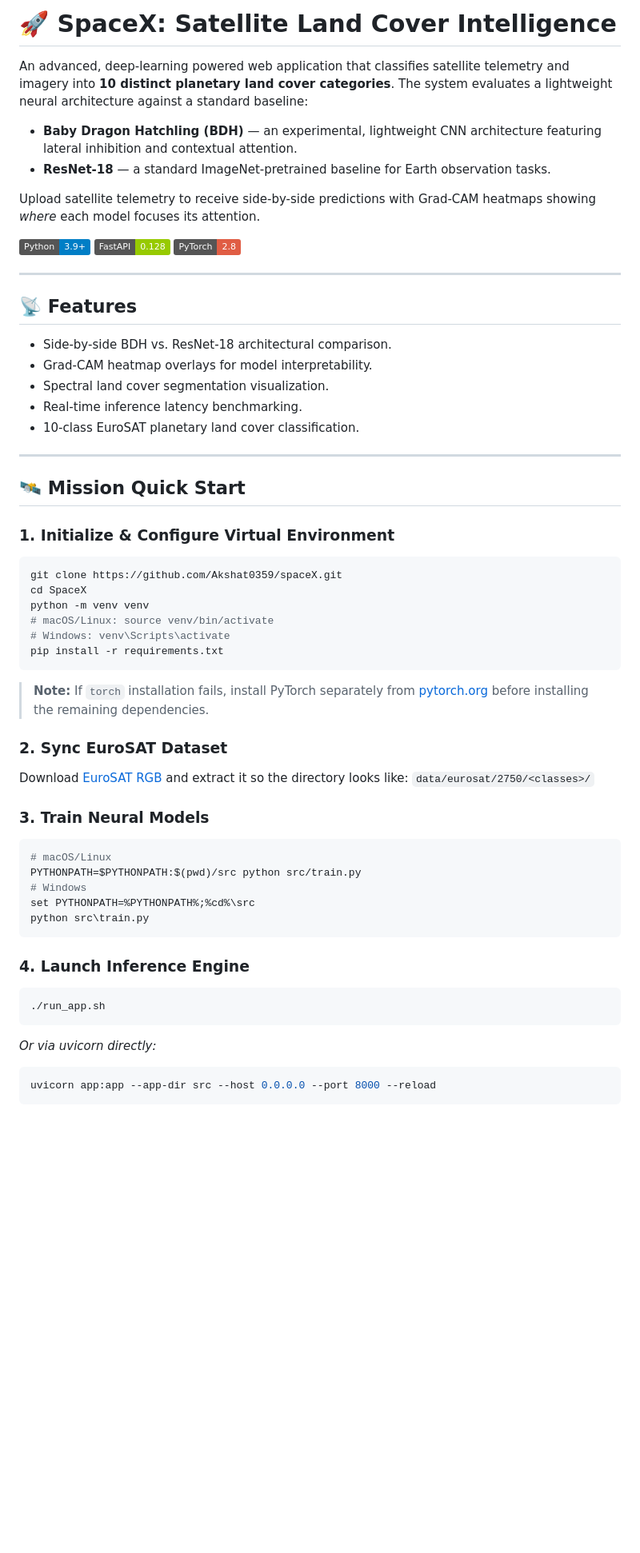
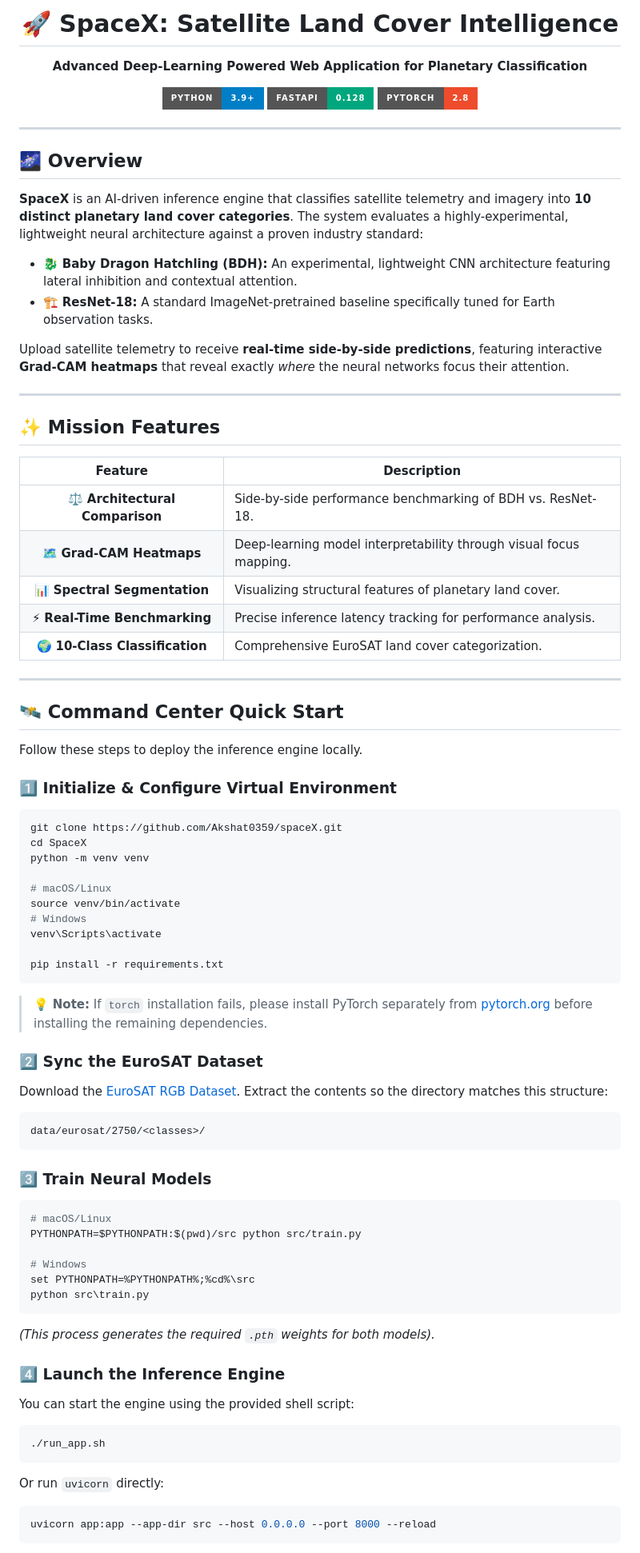
Before and after one commit to Akshat0359/spaceX, a Markdown page: README.md, the part around one of its changes. Shown at 80% size. Drawn GitHub-style; badges without logos; blank space fills up the shorter version.

Commit message:
Beautify README with attractive formatting, badges, and layout

````diff
--- a/README.md
+++ b/README.md
@@ -1,64 +1,86 @@
-# 🚀 SpaceX: Satellite Land Cover Intelligence
+<div align="center">
+  <h1>🚀 SpaceX: Satellite Land Cover Intelligence</h1>
+  <p><strong>Advanced Deep-Learning Powered Web Application for Planetary Classification</strong></p>
 
-An advanced, deep-learning powered web application that classifies satellite telemetry and imagery into **10 distinct planetary land cover categories**. The system evaluates a lightweight neural architecture against a standard baseline:
+  <p>
+    <img src="https://img.shields.io/badge/Python-3.9+-blue.svg?style=for-the-badge&logo=python&logoColor=white" alt="Python" />
+    <img src="https://img.shields.io/badge/FastAPI-0.128-00a67d.svg?style=for-the-badge&logo=fastapi&logoColor=white" alt="FastAPI" />
+    <img src="https://img.shields.io/badge/PyTorch-2.8-EE4C2C.svg?style=for-the-badge&logo=pytorch&logoColor=white" alt="PyTorch" />
+  </p>
+</div>
 
-- **Baby Dragon Hatchling (BDH)** — an experimental, lightweight CNN architecture featuring lateral inhibition and contextual attention.
-- **ResNet-18** — a standard ImageNet-pretrained baseline for Earth observation tasks.
+<hr/>
 
-Upload satellite telemetry to receive side-by-side predictions with Grad-CAM heatmaps showing *where* each model focuses its attention.
+## 🌌 Overview
 
-![Python](https://img.shields.io/badge/Python-3.9+-blue)
-![FastAPI](https://img.shields.io/badge/FastAPI-0.128-green)
-![PyTorch](https://img.shields.io/badge/PyTorch-2.8-red)
+**SpaceX** is an AI-driven inference engine that classifies satellite telemetry and imagery into **10 distinct planetary land cover categories**. The system evaluates a highly-experimental, lightweight neural architecture against a proven industry standard:
+
+- 🐉 **Baby Dragon Hatchling (BDH):** An experimental, lightweight CNN architecture featuring lateral inhibition and contextual attention.
+- 🏗️ **ResNet-18:** A standard ImageNet-pretrained baseline specifically tuned for Earth observation tasks.
+
+Upload satellite telemetry to receive **real-time side-by-side predictions**, featuring interactive **Grad-CAM heatmaps** that reveal exactly *where* the neural networks focus their attention.
 
 ---
 
-## 📡 Features
+## ✨ Mission Features
 
-- Side-by-side BDH vs. ResNet-18 architectural comparison.
-- Grad-CAM heatmap overlays for model interpretability.
-- Spectral land cover segmentation visualization.
-- Real-time inference latency benchmarking.
-- 10-class EuroSAT planetary land cover classification.
+| Feature | Description |
+|:---:|---|
+| ⚖️ **Architectural Comparison** | Side-by-side performance benchmarking of BDH vs. ResNet-18. |
+| 🗺️ **Grad-CAM Heatmaps** | Deep-learning model interpretability through visual focus mapping. |
+| 📊 **Spectral Segmentation** | Visualizing structural features of planetary land cover. |
+| ⚡ **Real-Time Benchmarking** | Precise inference latency tracking for performance analysis. |
+| 🌍 **10-Class Classification** | Comprehensive EuroSAT land cover categorization. |
 
 ---
 
-## 🛰️ Mission Quick Start
+## 🛰️ Command Center Quick Start
 
-### 1. Initialize & Configure Virtual Environment
+Follow these steps to deploy the inference engine locally.
+
+### 1️⃣ Initialize & Configure Virtual Environment
 
 ```bash
 git clone https://github.com/Akshat0359/spaceX.git
 cd SpaceX
 python -m venv venv
-# macOS/Linux: source venv/bin/activate
-# Windows: venv\Scripts\activate
+
+# macOS/Linux
+source venv/bin/activate
+# Windows
+venv\Scripts\activate
+
 pip install -r requirements.txt
 ```
+> 💡 **Note:** If `torch` installation fails, please install PyTorch separately from [pytorch.org](https://pytorch.org/get-started/locally/) before installing the remaining dependencies.
 
-> **Note:** If `torch` installation fails, install PyTorch separately from [pytorch.org](https://pytorch.org/get-started/locally/) before installing the remaining dependencies.
+### 2️⃣ Sync the EuroSAT Dataset
 
-### 2. Sync EuroSAT Dataset
+Download the [EuroSAT RGB Dataset](https://zenodo.org/records/7711810#.ZAm3k-zMKEA). Extract the contents so the directory matches this structure:
 
-Download [EuroSAT RGB](https://zenodo.org/records/7711810#.ZAm3k-zMKEA) and extract it so the directory looks like:
-`data/eurosat/2750/<classes>/`
+```text
+data/eurosat/2750/<classes>/
+```
 
-### 3. Train Neural Models
+### 3️⃣ Train Neural Models
 
 ```bash
 # macOS/Linux
 PYTHONPATH=$PYTHONPATH:$(pwd)/src python src/train.py
+
 # Windows
 set PYTHONPATH=%PYTHONPATH%;%cd%\src
 python src\train.py
 ```
+*(This process generates the required `.pth` weights for both models).*
 
-### 4. Launch Inference Engine
+### 4️⃣ Launch the Inference Engine
 
+You can start the engine using the provided shell script:
 ```bash
 ./run_app.sh
 ```
-*Or via uvicorn directly:*
+Or run `uvicorn` directly:
 ```bash
 uvicorn app:app --app-dir src --host 0.0.0.0 --port 8000 --reload
 ```
````
Also changed, not shown: other parts of README.md (+6 -6 lines).
